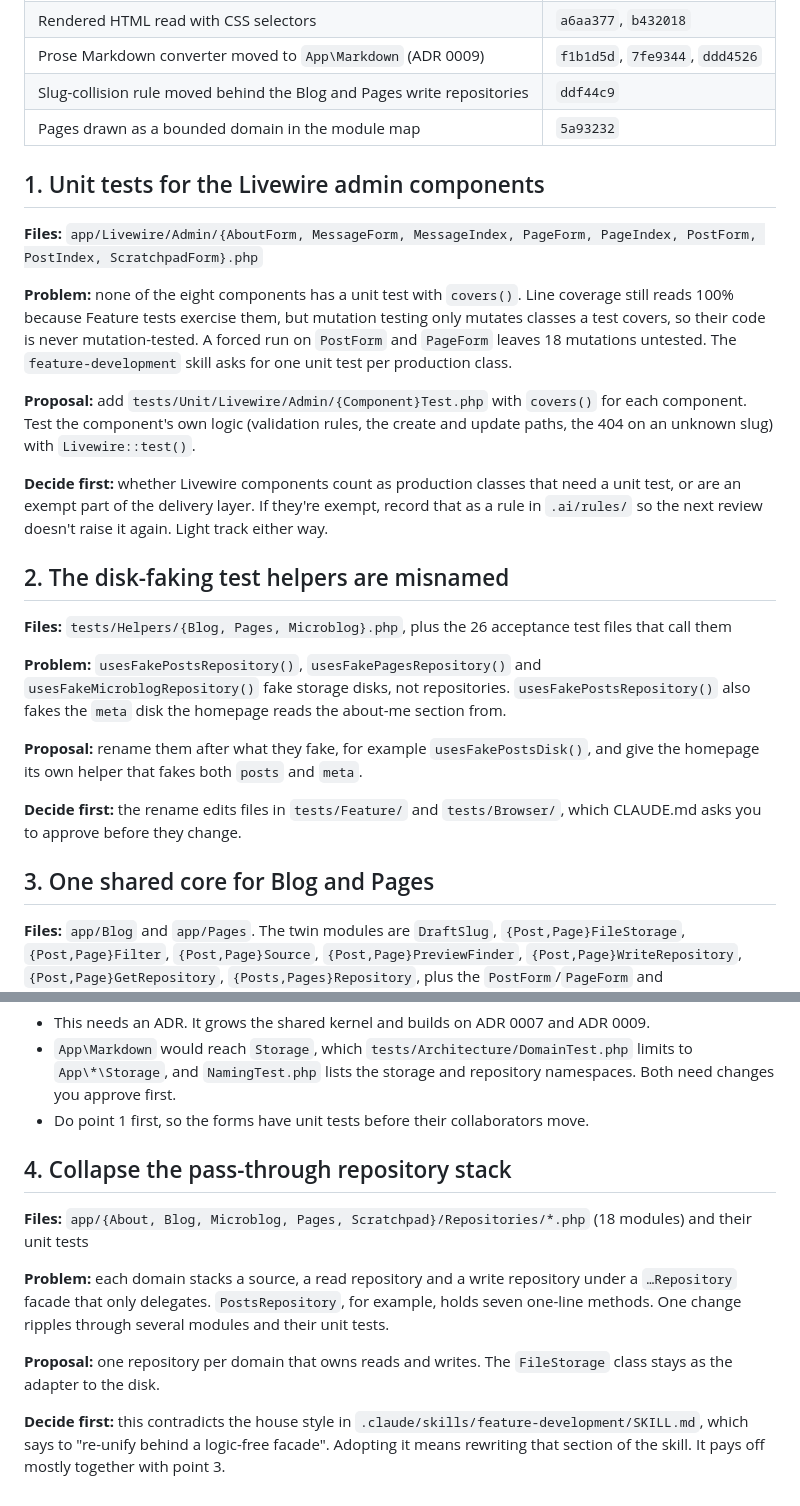
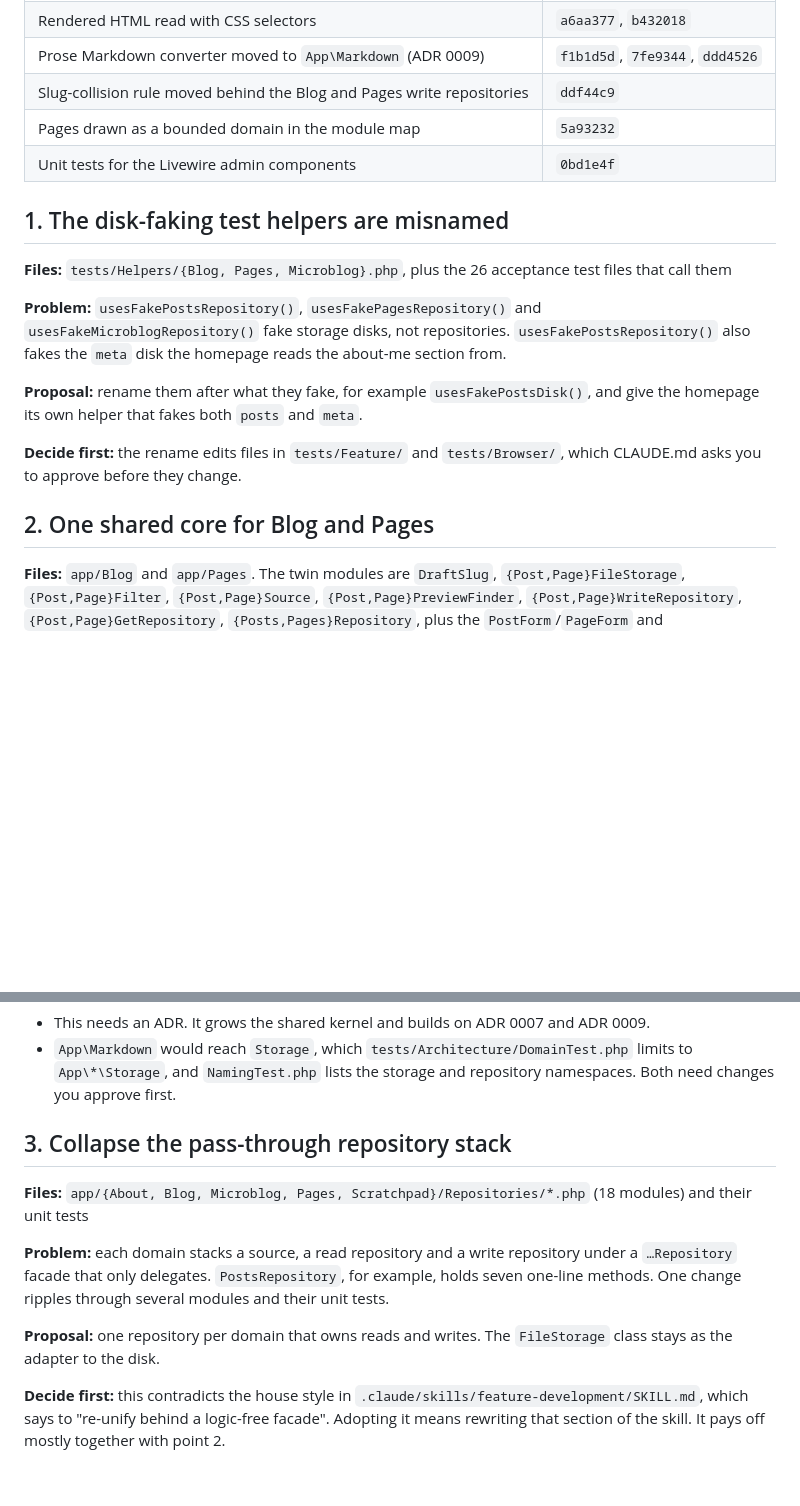
Before and after one commit to cedriekvos/cedriekvosbe, a Markdown page: documentation/refactor.md, 2 parts joined by grey strips. GitHub-like rendering; blank space fills up the shorter version.

Commit message:
docs: list the admin component unit tests under done work
documentation/refactor.md drops the open section on unit tests for the
Livewire admin components and adds 0bd1e4f to the table of done work.
The shared-core section no longer asks for those tests first. The open
points are renumbered 1 to 3.

```diff
--- a/documentation/refactor.md
+++ b/documentation/refactor.md
@@ -10,29 +10,9 @@ order. Done so far:
 | Prose Markdown converter moved to `App\Markdown` (ADR 0009) | `f1b1d5d`, `7fe9344`, `ddd4526` |
 | Slug-collision rule moved behind the Blog and Pages write repositories | `ddf44c9` |
 | Pages drawn as a bounded domain in the module map | `5a93232` |
+| Unit tests for the Livewire admin components | `0bd1e4f` |
 
-## 1. Unit tests for the Livewire admin components
-
-**Files:** `app/Livewire/Admin/{AboutForm, MessageForm, MessageIndex, PageForm, PageIndex, PostForm, PostIndex, ScratchpadForm}.php`
-
-**Problem:** none of the eight components has a unit test with `covers()`.
-Line coverage still reads 100% because Feature tests exercise them, but
-mutation testing only mutates classes a test covers, so their code is never
-mutation-tested. A forced run on `PostForm` and `PageForm` leaves 18
-mutations untested. The `feature-development` skill asks for one unit test
-per production class.
-
-**Proposal:** add `tests/Unit/Livewire/Admin/{Component}Test.php` with
-`covers()` for each component. Test the component's own logic (validation
-rules, the create and update paths, the 404 on an unknown slug) with
-`Livewire::test()`.
-
-**Decide first:** whether Livewire components count as production classes
-that need a unit test, or are an exempt part of the delivery layer. If they're
-exempt, record that as a rule in `.ai/rules/` so the next review doesn't raise
-it again. Light track either way.
-
-## 2. The disk-faking test helpers are misnamed
+## 1. The disk-faking test helpers are misnamed
 
 **Files:** `tests/Helpers/{Blog, Pages, Microblog}.php`, plus the 26
 acceptance test files that call them
@@ -49,7 +29,7 @@ about-me section from.
 **Decide first:** the rename edits files in `tests/Feature/` and
 `tests/Browser/`, which CLAUDE.md asks you to approve before they change.
 
-## 3. One shared core for Blog and Pages
+## 2. One shared core for Blog and Pages
 
 **Files:** `app/Blog` and `app/Pages`. The twin modules are `DraftSlug`,
 `{Post,Page}FileStorage`, `{Post,Page}Filter`, `{Post,Page}Source`,
@@ -73,10 +53,8 @@ factory and a sort order.
 - `App\Markdown` would reach `Storage`, which `tests/Architecture/DomainTest.php`
   limits to `App\*\Storage`, and `NamingTest.php` lists the storage and
   repository namespaces. Both need changes you approve first.
-- Do point 1 first, so the forms have unit tests before their collaborators
-  move.
 
-## 4. Collapse the pass-through repository stack
+## 3. Collapse the pass-through repository stack
 
 **Files:** `app/{About, Blog, Microblog, Pages, Scratchpad}/Repositories/*.php`
 (18 modules) and their unit tests
@@ -92,4 +70,4 @@ modules and their unit tests.
 **Decide first:** this contradicts the house style in
 `.claude/skills/feature-development/SKILL.md`, which says to "re-unify behind
 a logic-free facade". Adopting it means rewriting that section of the skill.
-It pays off mostly together with point 3.
+It pays off mostly together with point 2.
```
